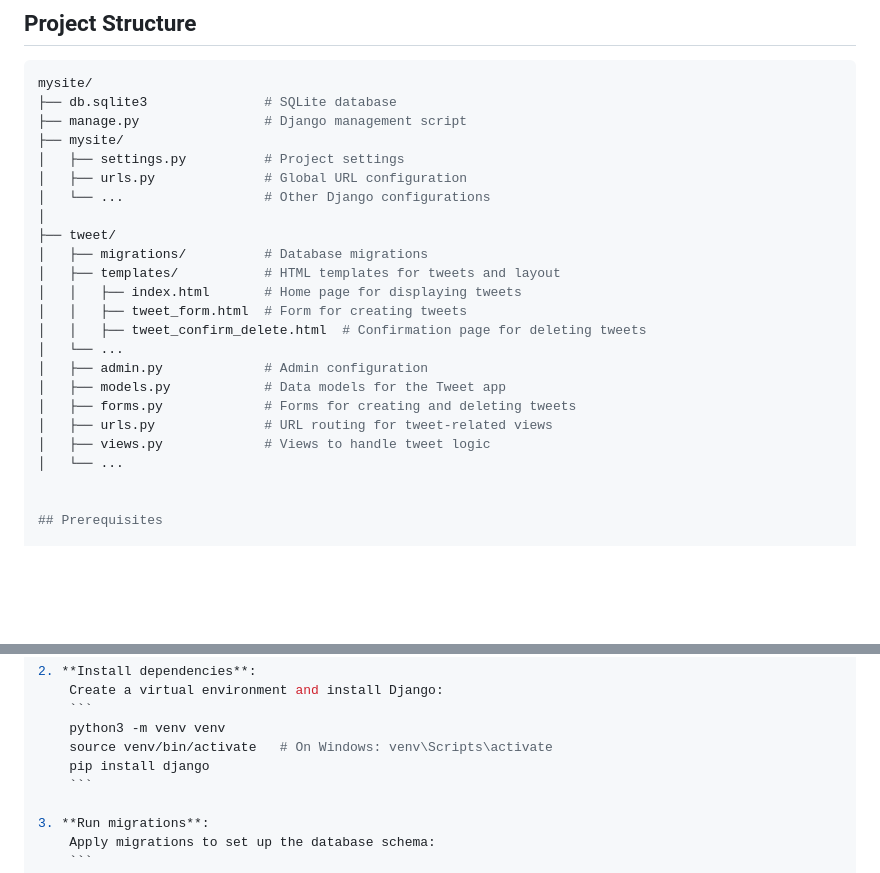
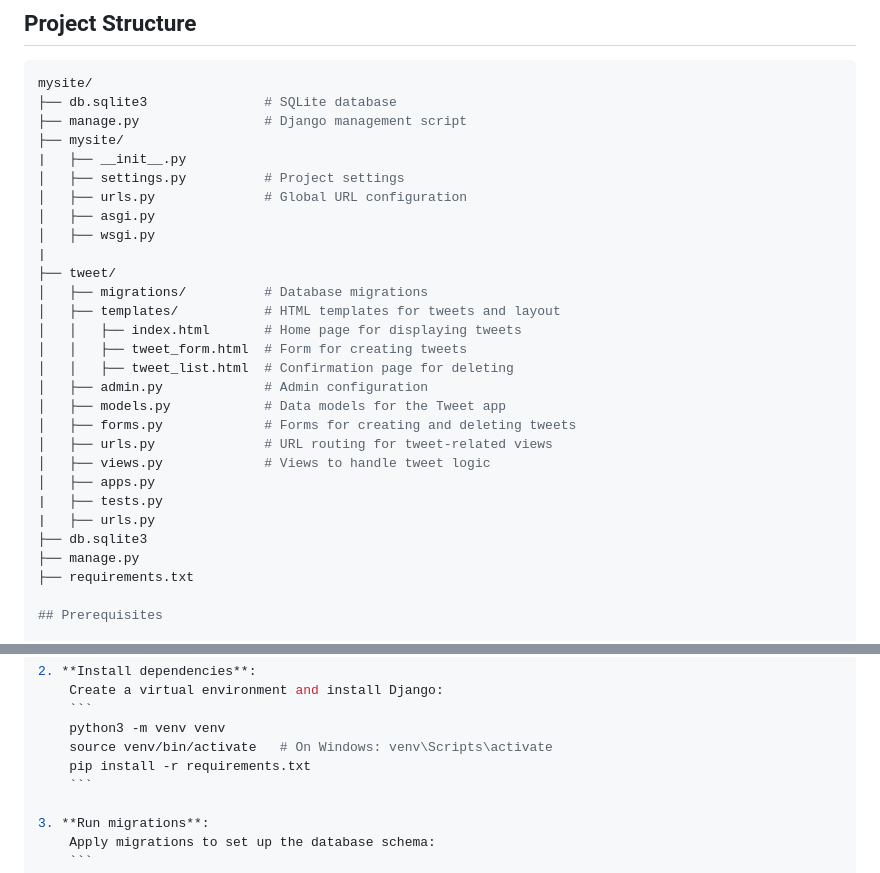
Before and after one commit to Code-Maniac-Rza/django-tweet-application, a Markdown page: README.md, 2 parts joined by grey strips. GitHub-like rendering; blank space fills up the shorter version.

````diff
--- a/README.md
+++ b/README.md
@@ -40,24 +40,29 @@ mysite/
 ├── db.sqlite3               # SQLite database
 ├── manage.py                # Django management script
 ├── mysite/
+|   ├── __init__.py
 │   ├── settings.py          # Project settings
 │   ├── urls.py              # Global URL configuration
-│   └── ...                  # Other Django configurations
-│
+│   ├── asgi.py
+│   ├── wsgi.py
+|
 ├── tweet/
 │   ├── migrations/          # Database migrations
 │   ├── templates/           # HTML templates for tweets and layout
 │   │   ├── index.html       # Home page for displaying tweets
 │   │   ├── tweet_form.html  # Form for creating tweets
-│   │   ├── tweet_confirm_delete.html  # Confirmation page for deleting tweets
-│   └── ...
+│   │   ├── tweet_list.html  # Confirmation page for deleting
 │   ├── admin.py             # Admin configuration
 │   ├── models.py            # Data models for the Tweet app
 │   ├── forms.py             # Forms for creating and deleting tweets
 │   ├── urls.py              # URL routing for tweet-related views
 │   ├── views.py             # Views to handle tweet logic
-│   └── ...
-
+│   ├── apps.py
+|   ├── tests.py
+|   ├── urls.py
+├── db.sqlite3
+├── manage.py
+├── requirements.txt
 
 ## Prerequisites
 
@@ -78,7 +83,7 @@ mysite/
     ```
     python3 -m venv venv
     source venv/bin/activate   # On Windows: venv\Scripts\activate
-    pip install django
+    pip install -r requirements.txt
     ```
 
 3. **Run migrations**:
````
